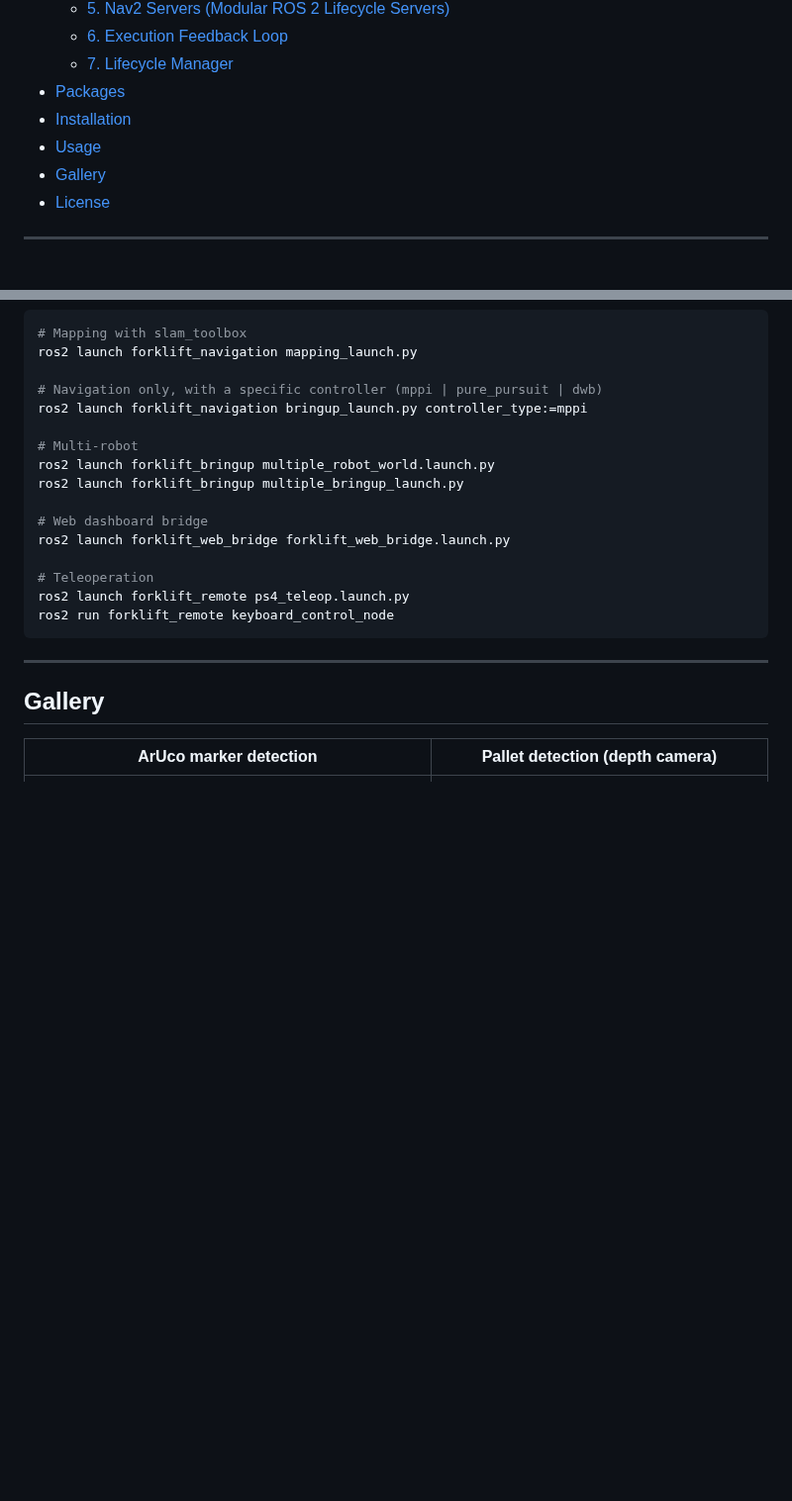
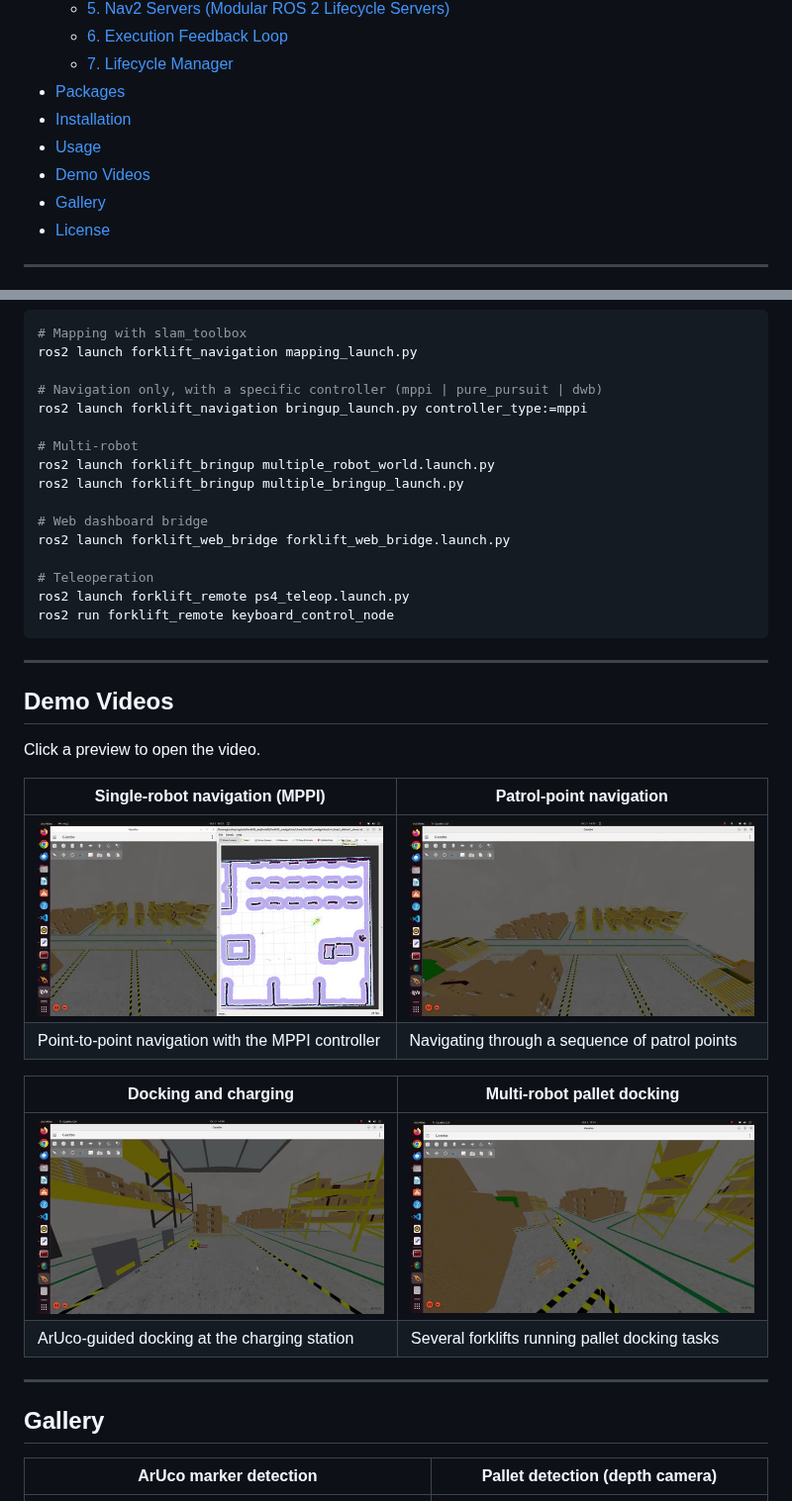
Before and after one commit to boyloy21/autonomous-mini-forklift, a Markdown page: README.md, 2 parts joined by grey strips. Shown at 99% size. Drawn GitHub-style; pictures changed too: docs/images/video_thumbs/Mulltiple_mini_forklift_pallet_docking_task.jpg (added), docs/images/video_thumbs/make_patrol_point_navigation.jpg (added), docs/images/video_thumbs/robot_dock_charging.jpg (added); blank space fills up the shorter version.

Commit message:
Add demo videos section to README
Link each video in docs/videos/ from a clickable preview thumbnail,
since GitHub READMEs can't play repo-relative mp4 files inline.

Co-Authored-By: Claude Opus 5.5 <noreply@anthropic.com>
Claude-Session: https://claude.ai/code/session_01XdSbFy8esxex2i8FtRaUoE

```diff
--- a/README.md
+++ b/README.md
@@ -26,6 +26,7 @@ An autonomous mini forklift for warehouse pallet handling, built on **ROS 2 Humb
 - [Packages](#packages)
 - [Installation](#installation)
 - [Usage](#usage)
+- [Demo Videos](#demo-videos)
 - [Gallery](#gallery)
 - [License](#license)
 
@@ -240,6 +241,22 @@ ros2 run forklift_remote keyboard_control_node
 
 ---
 
+## Demo Videos
+
+Click a preview to open the video.
+
+| Single-robot navigation (MPPI) | Patrol-point navigation |
+|---|---|
+| [![Single-robot navigation with MPPI](docs/images/video_thumbs/single_navigation_mppi.jpg)](docs/videos/single_navigation_mppi.mp4) | [![Patrol-point navigation](docs/images/video_thumbs/make_patrol_point_navigation.jpg)](docs/videos/make_patrol_point_navigation.mp4) |
+| Point-to-point navigation with the MPPI controller | Navigating through a sequence of patrol points |
+
+| Docking and charging | Multi-robot pallet docking |
+|---|---|
+| [![Docking and charging](docs/images/video_thumbs/robot_dock_charging.jpg)](docs/videos/robot_dock_charging.mp4) | [![Multi-robot pallet docking task](docs/images/video_thumbs/Mulltiple_mini_forklift_pallet_docking_task.jpg)](docs/videos/Mulltiple_mini_forklift_pallet_docking_task.mp4) |
+| ArUco-guided docking at the charging station | Several forklifts running pallet docking tasks |
+
+---
+
 ## Gallery
 
 | ArUco marker detection | Pallet detection (depth camera) |
```
